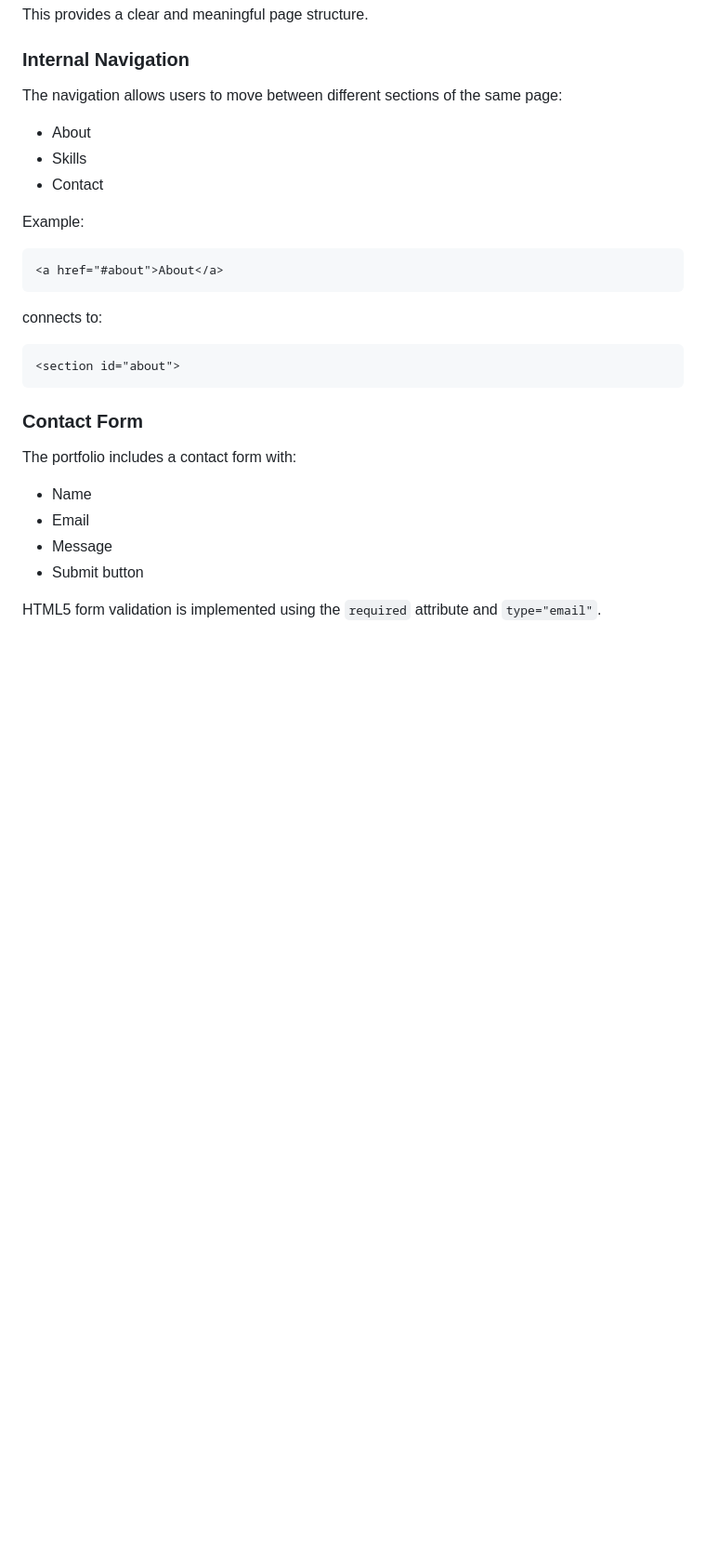
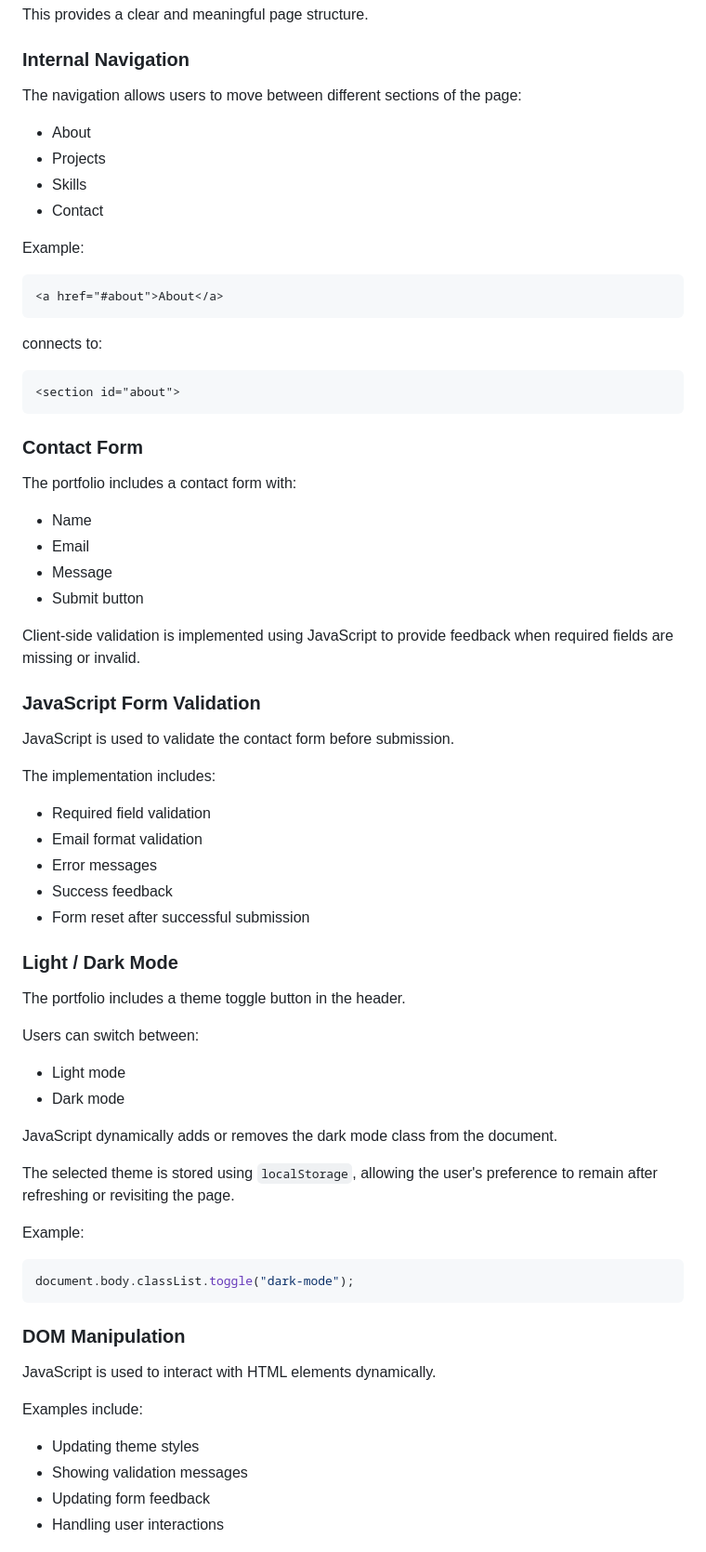
Before and after one commit to nitheesvijayasekaran-dev/portfolio-website, a Markdown page: README.md, the part around one of its changes. Shown at 93% size. Rendered like a GitHub page; blank space fills up the shorter version.

````diff
--- a/README.md
+++ b/README.md
@@ -67,11 +75,12 @@ This provides a clear and meaningful page structure.
 
 ### Internal Navigation
 
-The navigation allows users to move between different sections of the same page:
+The navigation allows users to move between different sections of the page:
 
-- About
-- Skills
-- Contact
+* About
+* Projects
+* Skills
+* Contact
 
 Example:
 
@@ -89,9 +98,52 @@ connects to:
 
 The portfolio includes a contact form with:
 
-- Name
-- Email
-- Message
-- Submit button
+* Name
+* Email
+* Message
+* Submit button
 
-HTML5 form validation is implemented using the `required` attribute and `type="email"`.
+Client-side validation is implemented using JavaScript to provide feedback when required fields are missing or invalid.
+
+### JavaScript Form Validation
+
+JavaScript is used to validate the contact form before submission.
+
+The implementation includes:
+
+* Required field validation
+* Email format validation
+* Error messages
+* Success feedback
+* Form reset after successful submission
+
+### Light / Dark Mode
+
+The portfolio includes a theme toggle button in the header.
+
+Users can switch between:
+
+* Light mode
+* Dark mode
+
+JavaScript dynamically adds or removes the dark mode class from the document.
+
+The selected theme is stored using `localStorage`, allowing the user's preference to remain after refreshing or revisiting the page.
+
+Example:
+
+```javascript
+document.body.classList.toggle("dark-mode");
+```
+
+### DOM Manipulation
+
+JavaScript is used to interact with HTML elements dynamically.
+
+Examples include:
+
+* Updating theme styles
+* Showing validation messages
+* Updating form feedback
+* Handling user interactions
+
````
Also changed, not shown: other parts of README.md (+104 -31 lines).
